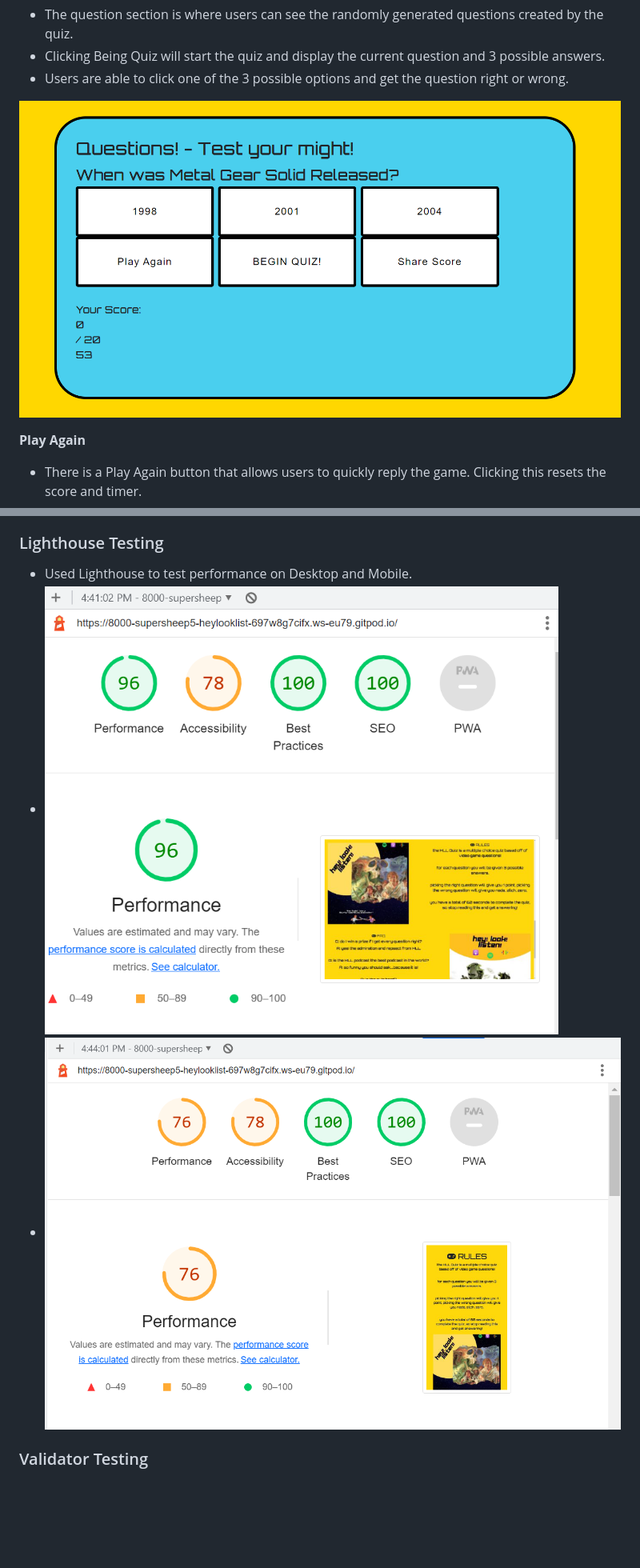
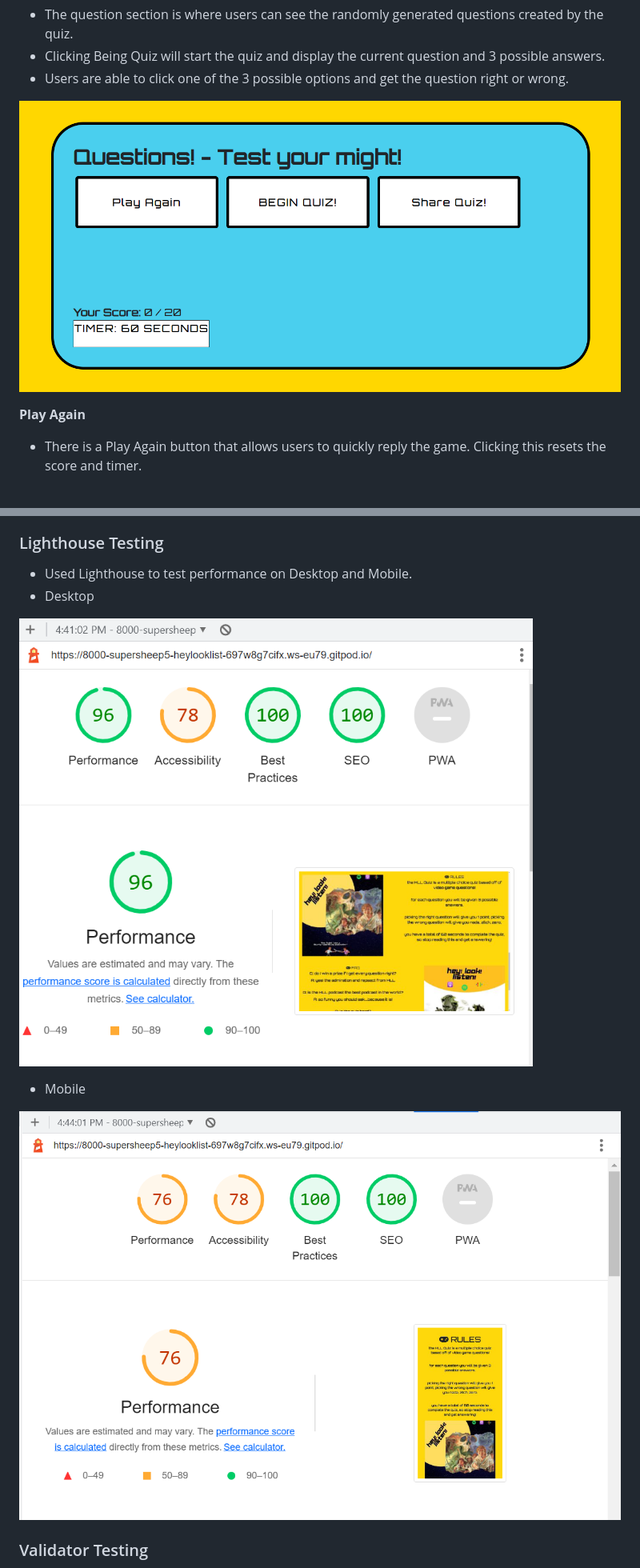
Before and after one commit to Supersheep50/hey-look-listen-quiz, a Markdown page: README.md, 2 parts joined by grey strips. Shown: that part at 80% size. Drawn GitHub-style; pictures changed too: assets/images/question-section.png; blank space fills up the shorter version.

Commit message:
update photos in Readme for features section

```diff
--- a/README.md
+++ b/README.md
@@ -130,8 +130,13 @@ __Social Links__
 ### Lighthouse Testing
 
 - Used Lighthouse to test performance on Desktop and Mobile.
-- ![Desktop Results](/assets/images/lighthouse-desktop.png)
-- ![Mobile Results](/assets/images/lighthouse-mobile.png)
+- Desktop
+
+![Desktop Results](/assets/images/lighthouse-desktop.png)
+
+- Mobile
+
+![Mobile Results](/assets/images/lighthouse-mobile.png)
 
 ### Validator Testing
 
```
Also changed, not shown: other parts of README.md (+1 -1 lines), 2 other files.
